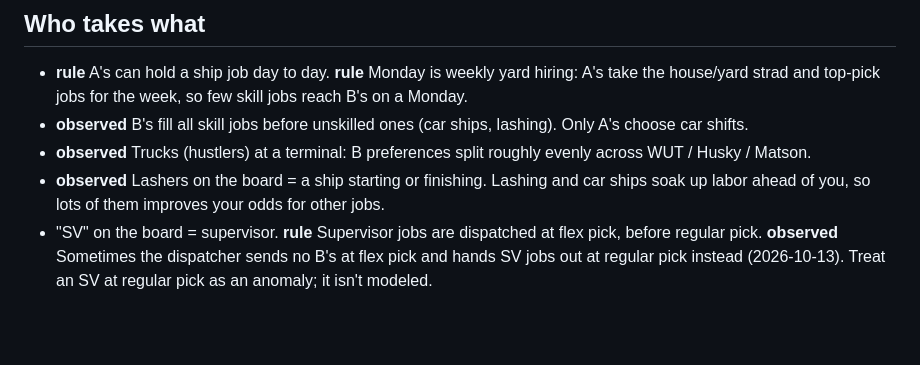
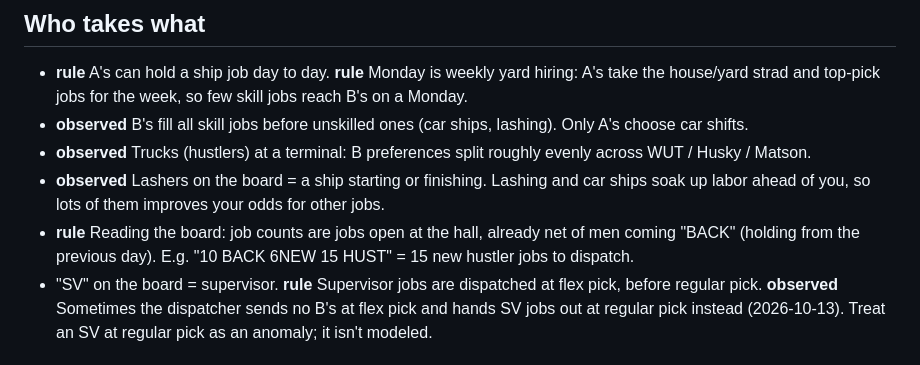
Before and after one commit to TheJoe1990/Ilwu, a Markdown page: docs/dispatch-logic.md, the part around the change. Rendered like a GitHub page; blank space fills up the shorter version.

Commit message:
Board counts are net of BACK men
Co-Authored-By: Claude Opus 5.5 <noreply@anthropic.com>
Claude-Session: https://claude.ai/code/session_01YF4dRaoWNx3azk6mXuGJ9J

```diff
--- a/docs/dispatch-logic.md
+++ b/docs/dispatch-logic.md
@@ -19,6 +19,7 @@ Nothing here assumes which job *you* want. Your preferences go in your own agent
 - **observed** B's fill all skill jobs before unskilled ones (car ships, lashing). Only A's choose car shifts.
 - **observed** Trucks (hustlers) at a terminal: B preferences split roughly evenly across WUT / Husky / Matson.
 - **observed** Lashers on the board = a ship starting or finishing. Lashing and car ships soak up labor ahead of you, so lots of them improves your odds for other jobs.
+- **rule** Reading the board: job counts are jobs open at the hall, already net of men coming "BACK" (holding from the previous day). E.g. "10 BACK 6NEW 15 HUST" = 15 new hustler jobs to dispatch.
 - "SV" on the board = supervisor. **rule** Supervisor jobs are dispatched at flex pick, before regular pick. **observed** Sometimes the dispatcher sends no B's at flex pick and hands SV jobs out at regular pick instead (2026-10-13). Treat an SV at regular pick as an anomaly; it isn't modeled.
 
 ## Turnout
```
